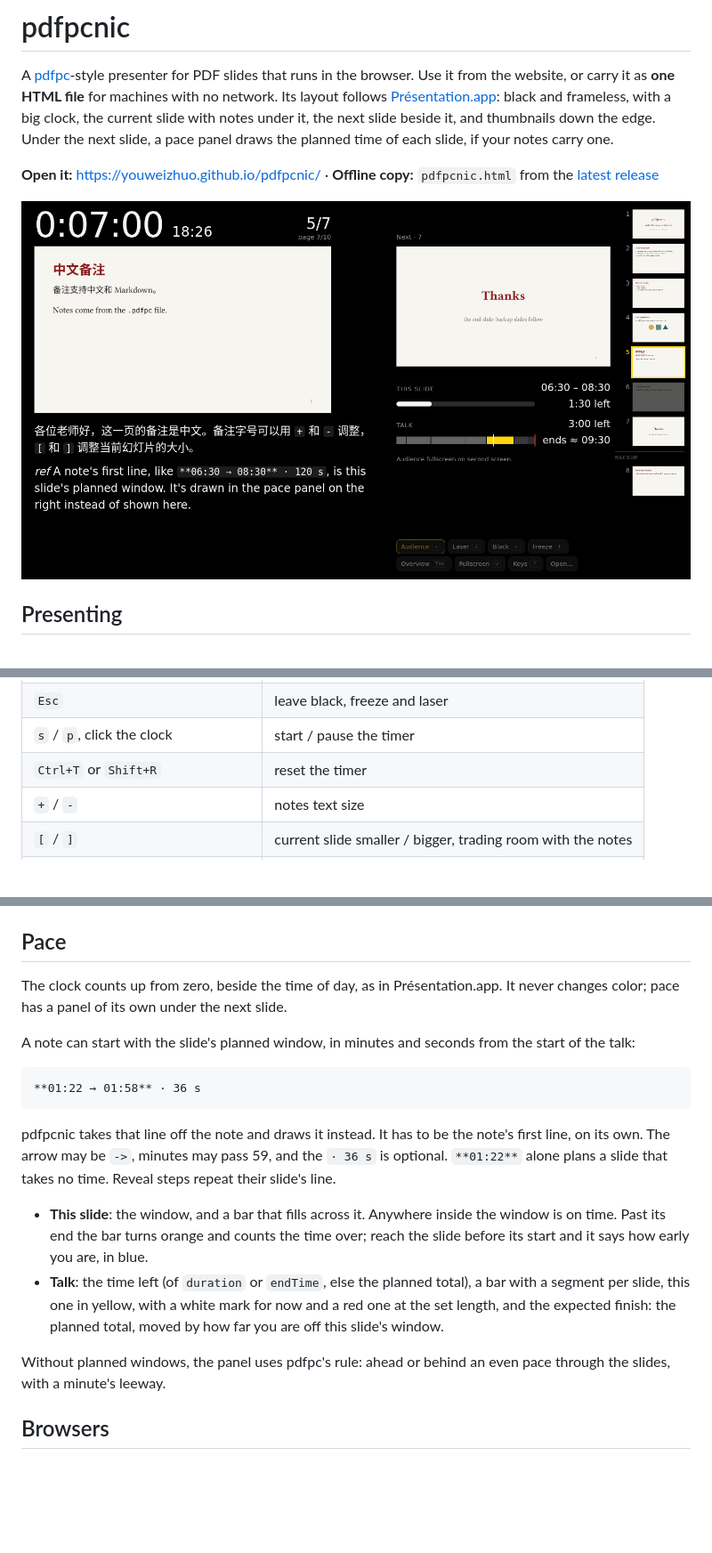
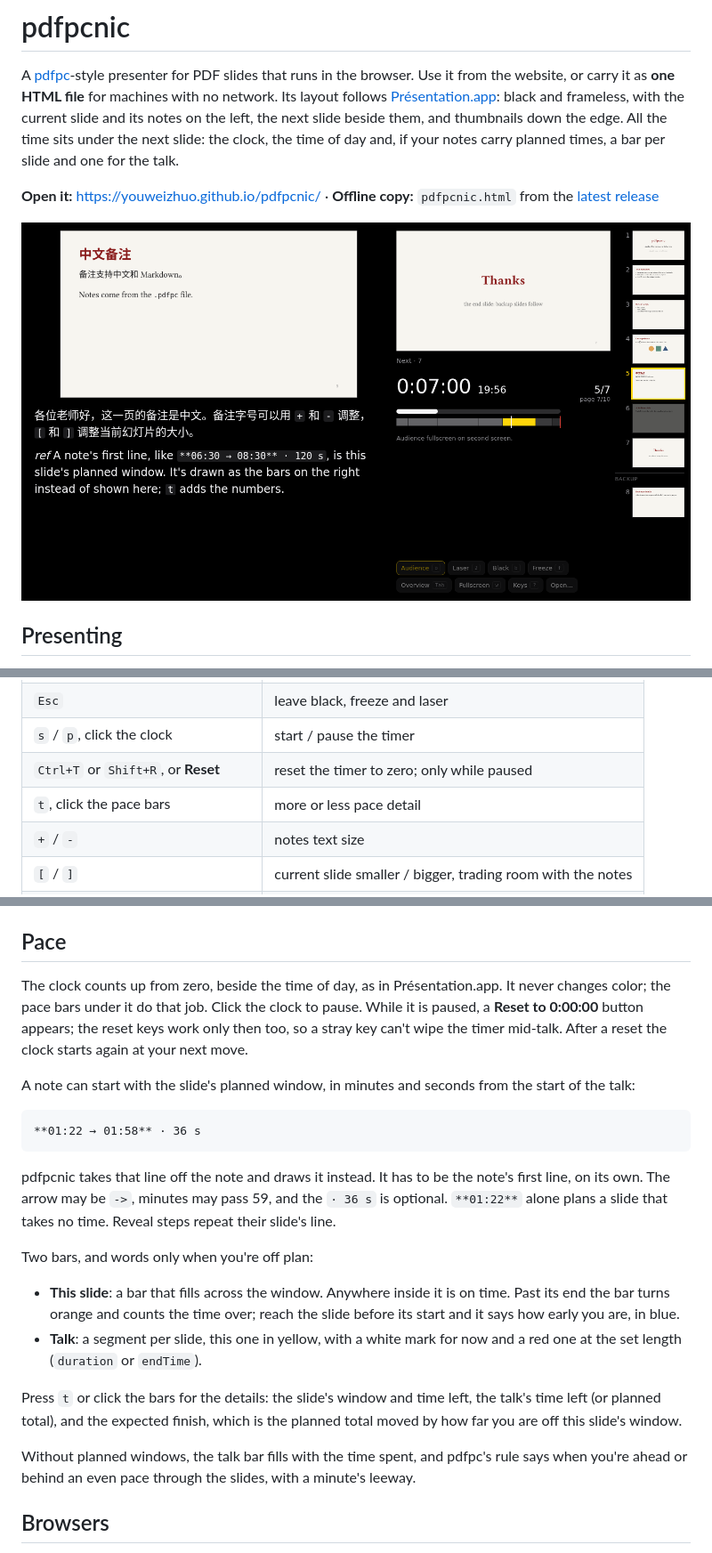
Before and after one commit to youweizhuo/pdfpcnic, a Markdown page: README.md, 3 parts joined by grey strips. Shown at 89% size. GitHub-like rendering; pictures changed too: docs/presenter.png; blank space fills up the shorter version.

```diff
--- a/README.md
+++ b/README.md
@@ -2,9 +2,9 @@
 
 A [pdfpc](https://github.com/pdfpc/pdfpc)-style presenter for PDF slides that runs in the browser. Use it from the
 website, or carry it as **one HTML file** for machines with no network. Its layout follows
-[Présentation.app](https://iihm.imag.fr/blanch/software/osx-presentation/): black and frameless, with a big clock,
-the current slide with notes under it, the next slide beside it, and thumbnails down the edge. Under the next slide,
-a pace panel draws the planned time of each slide, if your notes carry one.
+[Présentation.app](https://iihm.imag.fr/blanch/software/osx-presentation/): black and frameless, with the current
+slide and its notes on the left, the next slide beside them, and thumbnails down the edge. All the time sits under the
+next slide: the clock, the time of day and, if your notes carry planned times, a bar per slide and one for the talk.
 
 **Open it:** <https://youweizhuo.github.io/pdfpcnic/> · **Offline copy:** `pdfpcnic.html` from the
 [latest release](https://github.com/youweizhuo/pdfpcnic/releases/latest)
@@ -44,7 +44,8 @@ The same keys as pdfpc, plus `o` for the audience window. Press `?` for the full
 | `2` / `1` | laser pointer on / off (`+` `-` change its size) |
 | `Esc` | leave black, freeze and laser |
 | `s` / `p`, click the clock | start / pause the timer |
-| `Ctrl+T` or `Shift+R` | reset the timer |
+| `Ctrl+T` or `Shift+R`, or **Reset** | reset the timer to zero; only while paused |
+| `t`, click the pace bars | more or less pace detail |
 | `+` / `-` | notes text size |
 | `[` / `]` | current slide smaller / bigger, trading room with the notes |
 | `w` / `Shift+W` | presenter / audience fullscreen |
@@ -76,8 +77,10 @@ the `.pdfpc` file.
 
 ## Pace
 
-The clock counts up from zero, beside the time of day, as in Présentation.app. It never changes color; pace has a
-panel of its own under the next slide.
+The clock counts up from zero, beside the time of day, as in Présentation.app. It never changes color; the pace bars
+under it do that job. Click the clock to pause. While it is paused, a **Reset to 0:00:00** button appears; the reset keys
+work only then too, so a stray key can't wipe the timer mid-talk. After a reset the clock starts again at your next
+move.
 
 A note can start with the slide's planned window, in minutes and seconds from the start of the talk:
 
@@ -89,14 +92,18 @@ pdfpcnic takes that line off the note and draws it instead. It has to be the not
 may be `->`, minutes may pass 59, and the `· 36 s` is optional. `**01:22**` alone plans a slide that takes no time.
 Reveal steps repeat their slide's line.
 
-- **This slide**: the window, and a bar that fills across it. Anywhere inside the window is on time. Past its end the
-  bar turns orange and counts the time over; reach the slide before its start and it says how early you are, in blue.
-- **Talk**: the time left (of `duration` or `endTime`, else the planned total), a bar with a segment per slide, this
-  one in yellow, with a white mark for now and a red one at the set length, and the expected finish: the planned total,
-  moved by how far you are off this slide's window.
+Two bars, and words only when you're off plan:
 
-Without planned windows, the panel uses pdfpc's rule: ahead or behind an even pace through the slides, with a
-minute's leeway.
+- **This slide**: a bar that fills across the window. Anywhere inside it is on time. Past its end the bar turns orange
+  and counts the time over; reach the slide before its start and it says how early you are, in blue.
+- **Talk**: a segment per slide, this one in yellow, with a white mark for now and a red one at the set length
+  (`duration` or `endTime`).
+
+Press `t` or click the bars for the details: the slide's window and time left, the talk's time left (or planned
+total), and the expected finish, which is the planned total moved by how far you are off this slide's window.
+
+Without planned windows, the talk bar fills with the time spent, and pdfpc's rule says when you're ahead or behind an
+even pace through the slides, with a minute's leeway.
 
 ## Browsers
 
```
Also changed, not shown: 8 other files.
